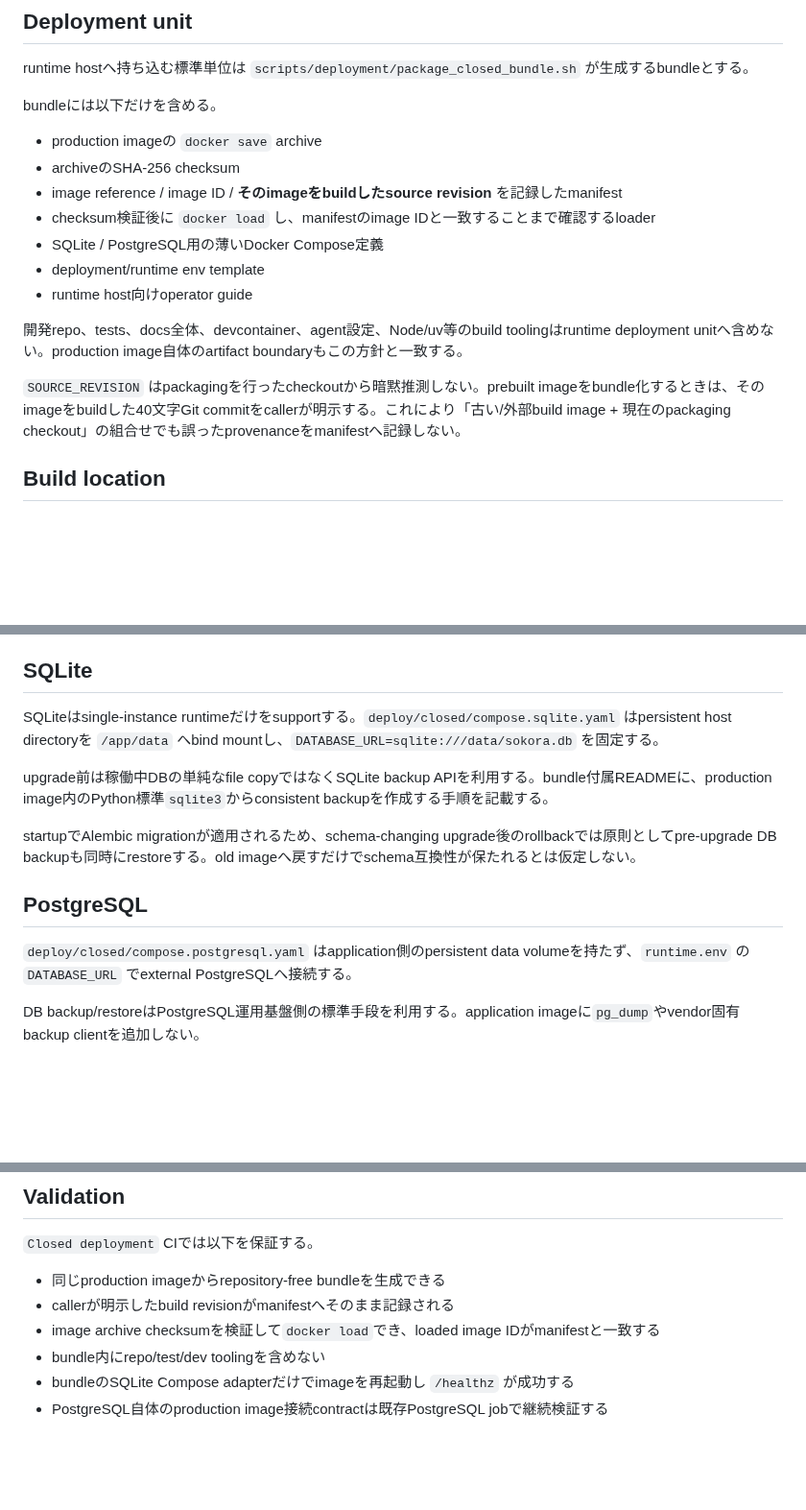
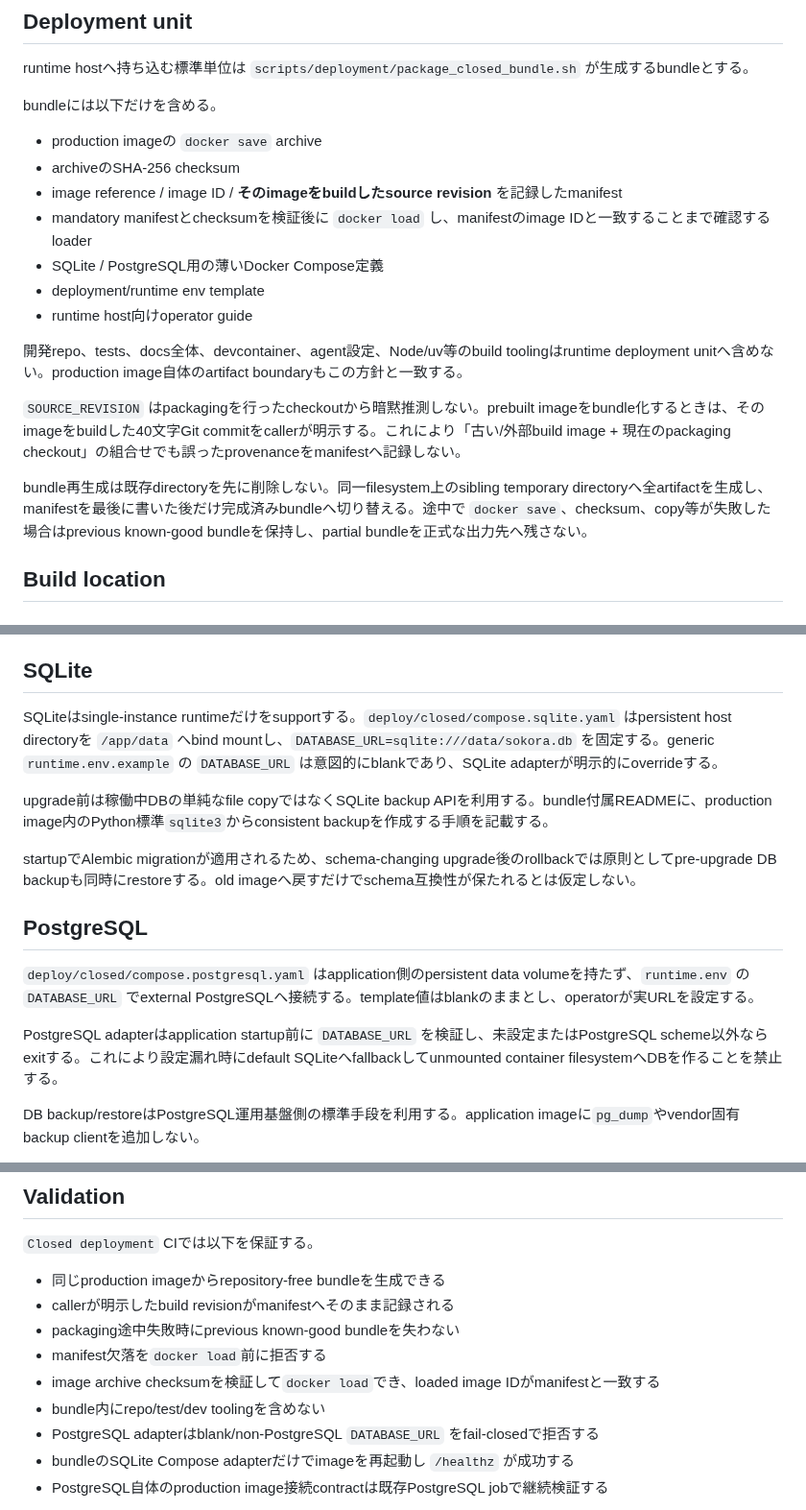
Before and after one commit to vnzzzz/sokora, a Markdown page: docs/deployment/closed.md, 3 parts joined by grey strips. Shown at 96% size. Rendered like a GitHub page; blank space fills up the shorter version.

Commit message:
docs: 閉域bundleのfailure contractを同期する

```diff
--- a/docs/deployment/closed.md
+++ b/docs/deployment/closed.md
@@ -15,7 +15,7 @@ bundleには以下だけを含める。
 - production imageの `docker save` archive
 - archiveのSHA-256 checksum
 - image reference / image ID / **そのimageをbuildしたsource revision** を記録したmanifest
-- checksum検証後に `docker load` し、manifestのimage IDと一致することまで確認するloader
+- mandatory manifestとchecksumを検証後に `docker load` し、manifestのimage IDと一致することまで確認するloader
 - SQLite / PostgreSQL用の薄いDocker Compose定義
 - deployment/runtime env template
 - runtime host向けoperator guide
@@ -23,6 +23,8 @@ bundleには以下だけを含める。
 開発repo、tests、docs全体、devcontainer、agent設定、Node/uv等のbuild toolingはruntime deployment unitへ含めない。production image自体のartifact boundaryもこの方針と一致する。
 
 `SOURCE_REVISION` はpackagingを行ったcheckoutから暗黙推測しない。prebuilt imageをbundle化するときは、そのimageをbuildした40文字Git commitをcallerが明示する。これにより「古い/外部build image + 現在のpackaging checkout」の組合せでも誤ったprovenanceをmanifestへ記録しない。
+
+bundle再生成は既存directoryを先に削除しない。同一filesystem上のsibling temporary directoryへ全artifactを生成し、manifestを最後に書いた後だけ完成済みbundleへ切り替える。途中で `docker save`、checksum、copy等が失敗した場合はprevious known-good bundleを保持し、partial bundleを正式な出力先へ残さない。
 
 ## Build location
 
@@ -76,7 +78,7 @@ bundle内のexample env fileをそのままsecret storeとして扱わない。r
 
 ## SQLite
 
-SQLiteはsingle-instance runtimeだけをsupportする。`deploy/closed/compose.sqlite.yaml` はpersistent host directoryを `/app/data` へbind mountし、`DATABASE_URL=sqlite:///data/sokora.db` を固定する。
+SQLiteはsingle-instance runtimeだけをsupportする。`deploy/closed/compose.sqlite.yaml` はpersistent host directoryを `/app/data` へbind mountし、`DATABASE_URL=sqlite:///data/sokora.db` を固定する。generic `runtime.env.example` の `DATABASE_URL` は意図的にblankであり、SQLite adapterが明示的にoverrideする。
 
 upgrade前は稼働中DBの単純なfile copyではなくSQLite backup APIを利用する。bundle付属READMEに、production image内のPython標準`sqlite3`からconsistent backupを作成する手順を記載する。
 
@@ -84,7 +86,9 @@ startupでAlembic migrationが適用されるため、schema-changing upgrade後
 
 ## PostgreSQL
 
-`deploy/closed/compose.postgresql.yaml` はapplication側のpersistent data volumeを持たず、`runtime.env` の `DATABASE_URL` でexternal PostgreSQLへ接続する。
+`deploy/closed/compose.postgresql.yaml` はapplication側のpersistent data volumeを持たず、`runtime.env` の `DATABASE_URL` でexternal PostgreSQLへ接続する。template値はblankのままとし、operatorが実URLを設定する。
+
+PostgreSQL adapterはapplication startup前に `DATABASE_URL` を検証し、未設定またはPostgreSQL scheme以外ならexitする。これにより設定漏れ時にdefault SQLiteへfallbackしてunmounted container filesystemへDBを作ることを禁止する。
 
 DB backup/restoreはPostgreSQL運用基盤側の標準手段を利用する。application imageに`pg_dump`やvendor固有backup clientを追加しない。
 
@@ -121,8 +125,11 @@ internal PostgreSQL/OIDC endpoint等、proxyを経由させない宛先はdeploy
 
 - 同じproduction imageからrepository-free bundleを生成できる
 - callerが明示したbuild revisionがmanifestへそのまま記録される
+- packaging途中失敗時にprevious known-good bundleを失わない
+- manifest欠落を`docker load`前に拒否する
 - image archive checksumを検証して`docker load`でき、loaded image IDがmanifestと一致する
 - bundle内にrepo/test/dev toolingを含めない
+- PostgreSQL adapterはblank/non-PostgreSQL `DATABASE_URL` をfail-closedで拒否する
 - bundleのSQLite Compose adapterだけでimageを再起動し `/healthz` が成功する
 - PostgreSQL自体のproduction image接続contractは既存PostgreSQL jobで継続検証する
 
```
